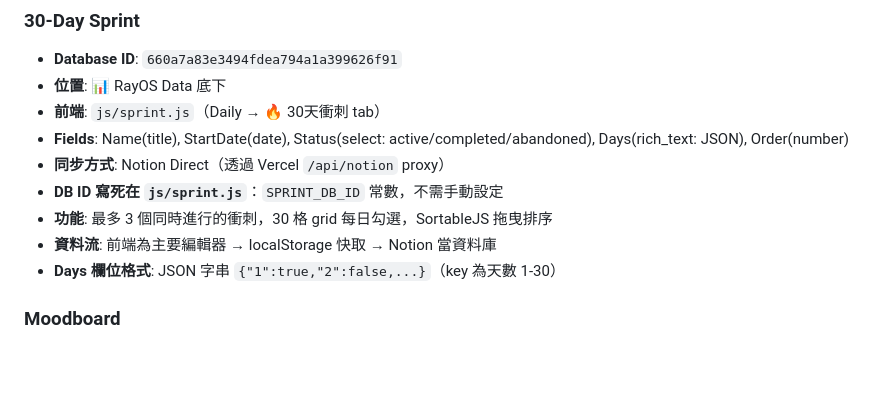
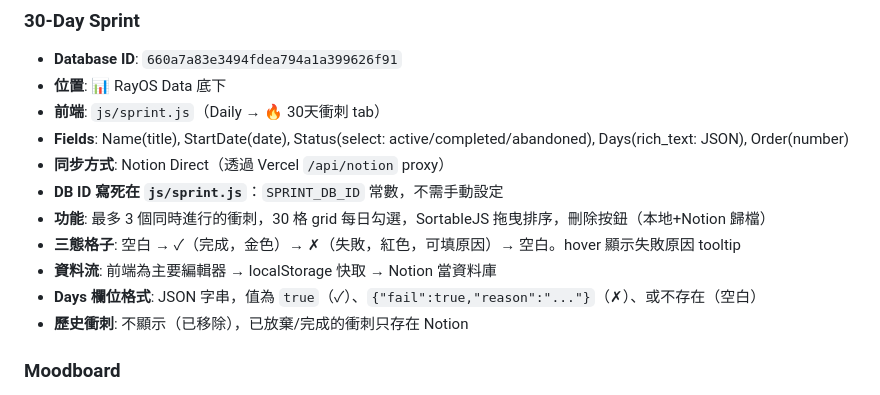
Before and after one commit to davidrich888/RayOS, a Markdown page: CLAUDE.md, the part around the change. Rendered like a GitHub page; blank space fills up the shorter version.

Commit message:
docs: update CLAUDE.md with sprint three-state and delete features

```diff
--- a/CLAUDE.md
+++ b/CLAUDE.md
@@ -86,9 +86,11 @@ Ray 的個人生活數據儀表板，整合每日習慣追蹤、體態數據、
 - **Fields**: Name(title), StartDate(date), Status(select: active/completed/abandoned), Days(rich_text: JSON), Order(number)
 - **同步方式**: Notion Direct（透過 Vercel `/api/notion` proxy）
 - **DB ID 寫死在 `js/sprint.js`**：`SPRINT_DB_ID` 常數，不需手動設定
-- **功能**: 最多 3 個同時進行的衝刺，30 格 grid 每日勾選，SortableJS 拖曳排序
+- **功能**: 最多 3 個同時進行的衝刺，30 格 grid 每日勾選，SortableJS 拖曳排序，刪除按鈕（本地+Notion 歸檔）
+- **三態格子**: 空白 → ✓（完成，金色）→ ✗（失敗，紅色，可填原因）→ 空白。hover 顯示失敗原因 tooltip
 - **資料流**: 前端為主要編輯器 → localStorage 快取 → Notion 當資料庫
-- **Days 欄位格式**: JSON 字串 `{"1":true,"2":false,...}`（key 為天數 1-30）
+- **Days 欄位格式**: JSON 字串，值為 `true`（✓）、`{"fail":true,"reason":"..."}`（✗）、或不存在（空白）
+- **歷史衝刺**: 不顯示（已移除），已放棄/完成的衝刺只存在 Notion
 
 ### Moodboard
 - 使用 Google Drive（不是 Notion）
```
